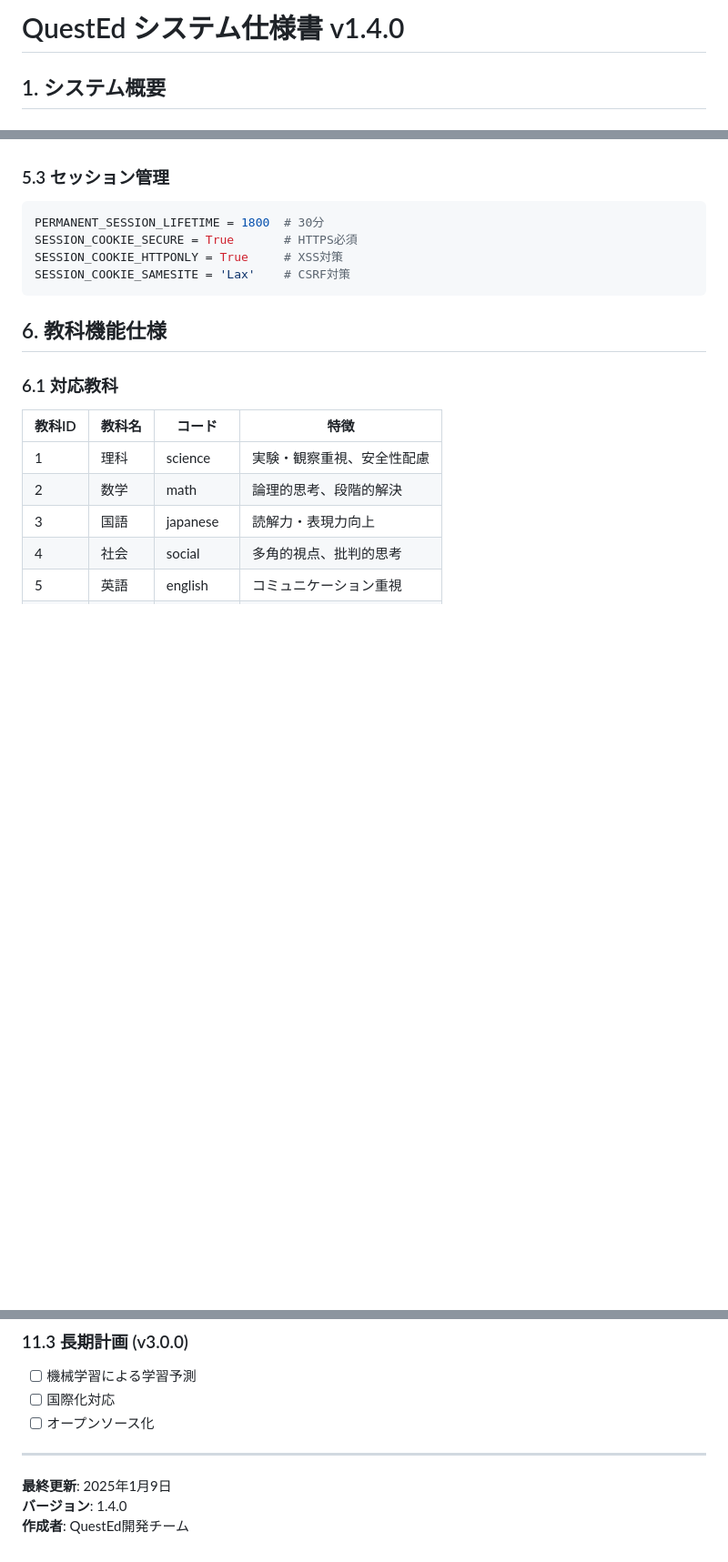
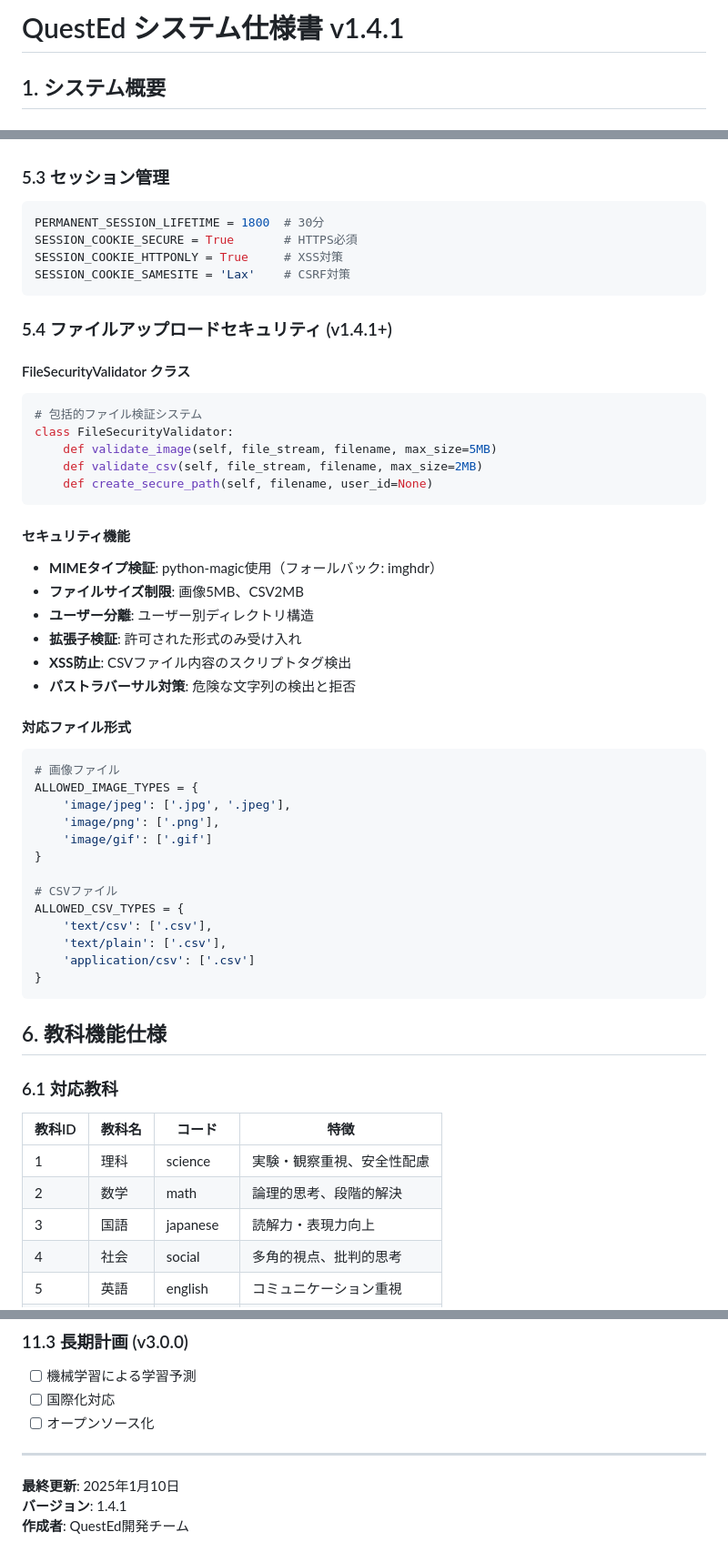
Before and after one commit to QuestEd-masato/QuestEd, a Markdown page: SYSTEM_SPECIFICATION.md, 3 parts joined by grey strips. Shown at 91% size. GitHub-like rendering; blank space fills up the shorter version.

Commit message:
ドキュメント更新: v1.4.1対応と18:00送信時刻反映
## 📚 更新内容

### システム仕様書 (SYSTEM_SPECIFICATION.md)
- バージョンをv1.4.1に更新
- 🛡️ ファイルアップロードセキュリティ機能詳細追加
  - FileSecurityValidator クラス仕様
  - MIMEタイプ検証・ユーザー分離機能
  - 対応ファイル形式一覧
- 🔄 Celery管理ツール章追加
  - manage_celery.py使用方法
  - systemdサービス管理機能
- ⏰ 日次レポート送信時刻を18:00に修正

### デプロイメントガイド (DEPLOYMENT_GUIDE.md)
- バージョンをv1.4.1に更新
- 最終更新日を2025年1月10日に変更

## 🎯 技術文書の正確性向上
- 実装済み機能との整合性確保
- 運用手順の明確化
- セキュリティ仕様の詳細化

🤖 Generated with [Claude Code](https://claude.ai/code)

Co-Authored-By: Claude <noreply@anthropic.com>

````diff
--- a/SYSTEM_SPECIFICATION.md
+++ b/SYSTEM_SPECIFICATION.md
@@ -1,4 +1,4 @@
-# QuestEd システム仕様書 v1.4.0
+# QuestEd システム仕様書 v1.4.1
 
 ## 1. システム概要
 
@@ -351,6 +351,42 @@ SESSION_COOKIE_HTTPONLY = True     # XSS対策
 SESSION_COOKIE_SAMESITE = 'Lax'    # CSRF対策
 ```
 
+### 5.4 ファイルアップロードセキュリティ (v1.4.1+)
+
+#### FileSecurityValidator クラス
+```python
+# 包括的ファイル検証システム
+class FileSecurityValidator:
+    def validate_image(self, file_stream, filename, max_size=5MB)
+    def validate_csv(self, file_stream, filename, max_size=2MB)
+    def create_secure_path(self, filename, user_id=None)
+```
+
+#### セキュリティ機能
+- **MIMEタイプ検証**: python-magic使用（フォールバック: imghdr）
+- **ファイルサイズ制限**: 画像5MB、CSV2MB
+- **ユーザー分離**: ユーザー別ディレクトリ構造
+- **拡張子検証**: 許可された形式のみ受け入れ
+- **XSS防止**: CSVファイル内容のスクリプトタグ検出
+- **パストラバーサル対策**: 危険な文字列の検出と拒否
+
+#### 対応ファイル形式
+```python
+# 画像ファイル
+ALLOWED_IMAGE_TYPES = {
+    'image/jpeg': ['.jpg', '.jpeg'],
+    'image/png': ['.png'],
+    'image/gif': ['.gif']
+}
+
+# CSVファイル
+ALLOWED_CSV_TYPES = {
+    'text/csv': ['.csv'],
+    'text/plain': ['.csv'],
+    'application/csv': ['.csv']
+}
+```
+
 ## 6. 教科機能仕様
 
 ### 6.1 対応教科
@@ -596,6 +653,6 @@ celery -A celery_worker.celery worker --loglevel=info --concurrency=4
 
 ---
 
-**最終更新**: 2025年1月9日
-**バージョン**: 1.4.0
+**最終更新**: 2025年1月10日
+**バージョン**: 1.4.1
 **作成者**: QuestEd開発チーム
````
Also changed, not shown: other parts of SYSTEM_SPECIFICATION.md (+22 -1 lines), DEPLOYMENT_GUIDE.md (+3 -3 lines).
